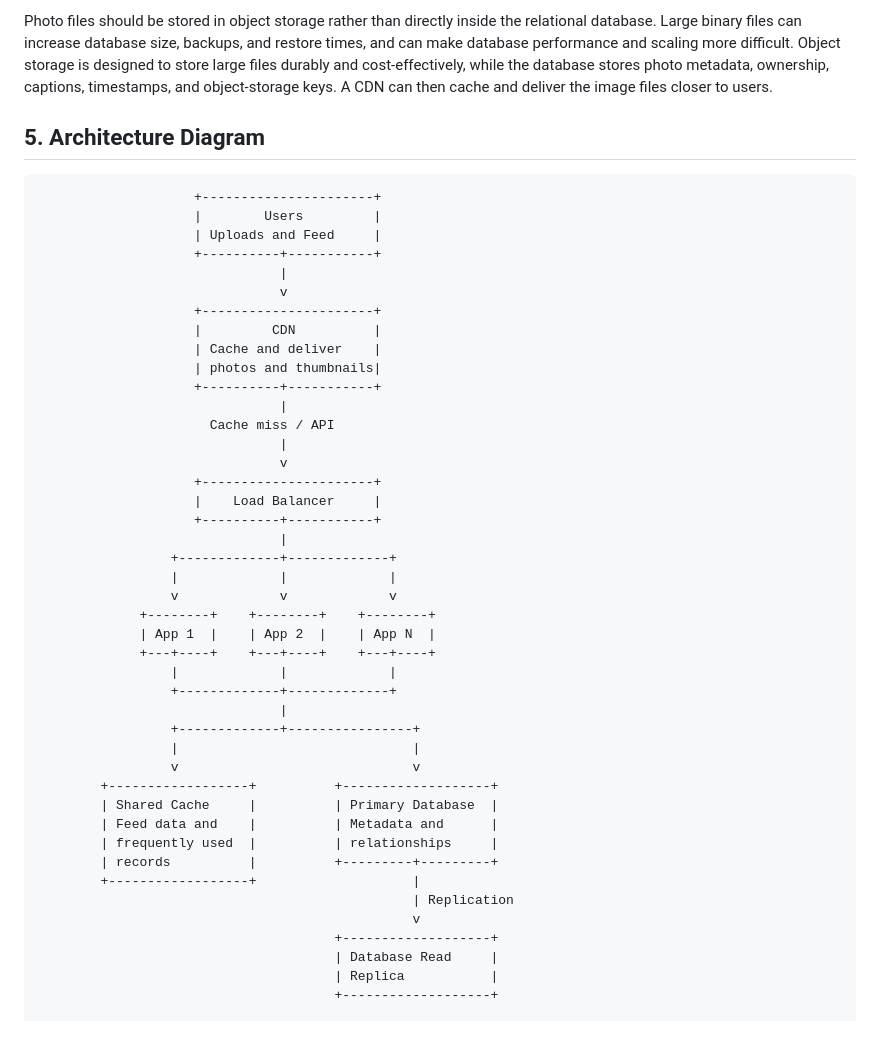
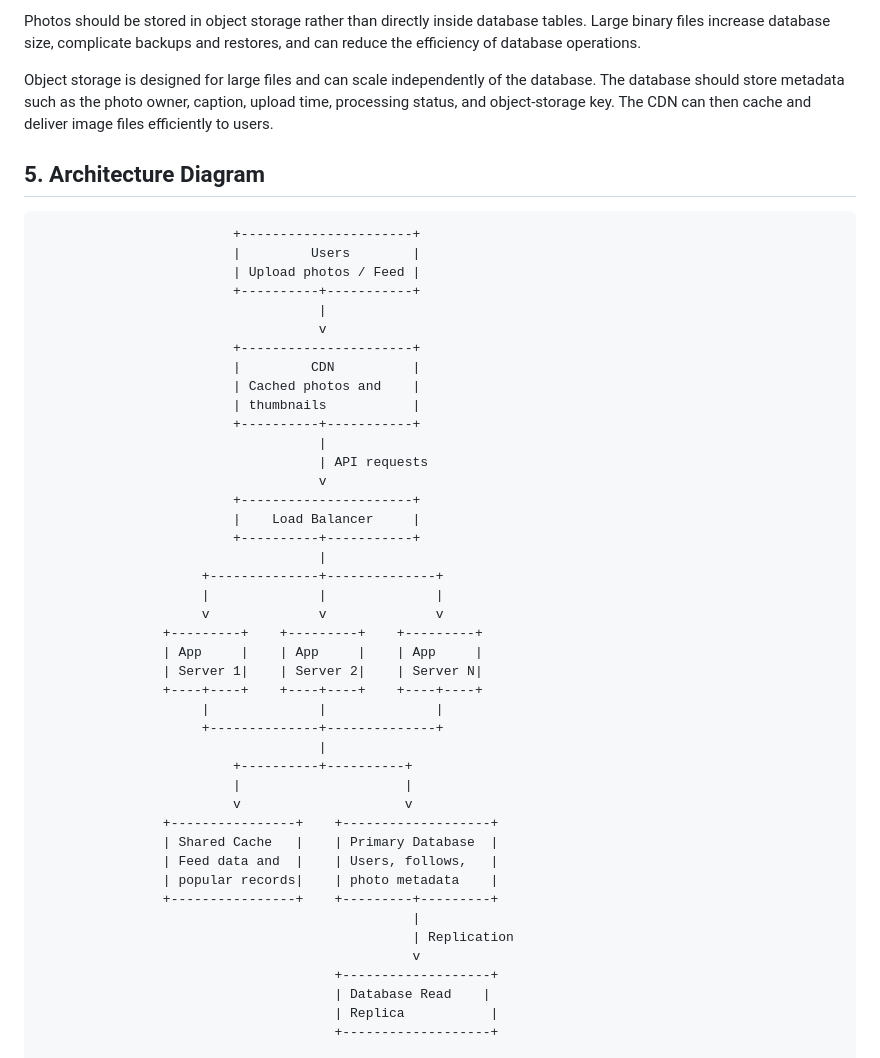
Before and after one commit to Newton-Matogo/web-foundations-days, a Markdown page: day7/photo-app-scaling.md, the part around one of its changes. Rendered like a GitHub page; blank space fills up the shorter version.

````diff
--- a/day7/photo-app-scaling.md
+++ b/day7/photo-app-scaling.md
@@ -82,50 +86,52 @@ The architecture should prioritize fast feed delivery using a CDN, caching, and
 
-Photo files should be stored in object storage rather than directly inside the relational database. Large binary files can increase database size, backups, and restore times, and can make database performance and scaling more difficult. Object storage is designed to store large files durably and cost-effectively, while the database stores photo metadata, ownership, captions, timestamps, and object-storage keys. A CDN can then cache and deliver the image files closer to users.
+Photos should be stored in object storage rather than directly inside database tables. Large binary files increase database size, complicate backups and restores, and can reduce the efficiency of database operations.
+
+Object storage is designed for large files and can scale independently of the database. The database should store metadata such as the photo owner, caption, upload time, processing status, and object-storage key. The CDN can then cache and deliver image files efficiently to users.
 
 ## 5. Architecture Diagram
 
 ```text
-                    +----------------------+
-                    |        Users         |
-                    | Uploads and Feed     |
-                    +----------+-----------+
-                               |
-                               v
-                    +----------------------+
-                    |         CDN          |
-                    | Cache and deliver    |
-                    | photos and thumbnails|
-                    +----------+-----------+
-                               |
-                      Cache miss / API
-                               |
-                               v
-                    +----------------------+
-                    |    Load Balancer     |
-                    +----------+-----------+
-                               |
-                 +-------------+-------------+
-                 |             |             |
-                 v             v             v
-             +--------+    +--------+    +--------+
-             | App 1  |    | App 2  |    | App N  |
-             +---+----+    +---+----+    +---+----+
-                 |             |             |
-                 +-------------+-------------+
-                               |
-                 +-------------+----------------+
-                 |                              |
-                 v                              v
-        +------------------+          +-------------------+
-        | Shared Cache     |          | Primary Database  |
-        | Feed data and    |          | Metadata and      |
-        | frequently used  |          | relationships     |
-        | records          |          +---------+---------+
-        +------------------+                    |
+                         +----------------------+
+                         |         Users        |
+                         | Upload photos / Feed |
+                         +----------+-----------+
+                                    |
+                                    v
+                         +----------------------+
+                         |         CDN          |
+                         | Cached photos and    |
+                         | thumbnails           |
+                         +----------+-----------+
+                                    |
+                                    | API requests
+                                    v
+                         +----------------------+
+                         |    Load Balancer     |
+                         +----------+-----------+
+                                    |
+                     +--------------+--------------+
+                     |              |              |
+                     v              v              v
+                +---------+    +---------+    +---------+
+                | App     |    | App     |    | App     |
+                | Server 1|    | Server 2|    | Server N|
+                +----+----+    +----+----+    +----+----+
+                     |              |              |
+                     +--------------+--------------+
+                                    |
+                         +----------+----------+
+                         |                     |
+                         v                     v
+                +----------------+    +-------------------+
+                | Shared Cache   |    | Primary Database  |
+                | Feed data and  |    | Users, follows,   |
+                | popular records|    | photo metadata    |
+                +----------------+    +---------+---------+
+                                                |
                                                 | Replication
                                                 v
                                       +-------------------+
-                                      | Database Read     |
+                                      | Database Read    |
                                       | Replica           |
                                       +-------------------+
 
````
Also changed, not shown: other parts of day7/photo-app-scaling.md (+131 -84 lines).
